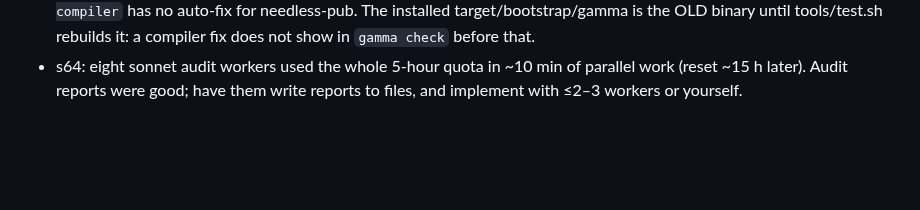
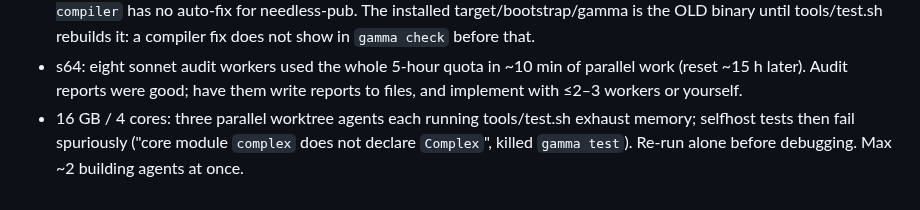
Before and after one commit to chroma04/gamma-lang, a Markdown page: .agent-memory/gotchas/environment.md, the part around the change. Drawn GitHub-style; blank space fills up the shorter version.

Commit message:
memory: parallel builds

```diff
--- a/.agent-memory/gotchas/environment.md
+++ b/.agent-memory/gotchas/environment.md
@@ -116,3 +116,6 @@
 - s64: eight sonnet audit workers used the whole 5-hour quota in ~10 min of parallel work
   (reset ~15 h later). Audit reports were good; have them write reports to files, and
   implement with ≤2–3 workers or yourself.
+- 16 GB / 4 cores: three parallel worktree agents each running tools/test.sh exhaust memory;
+  selfhost tests then fail spuriously ("core module `complex` does not declare `Complex`",
+  killed `gamma test`). Re-run alone before debugging. Max ~2 building agents at once.
```
